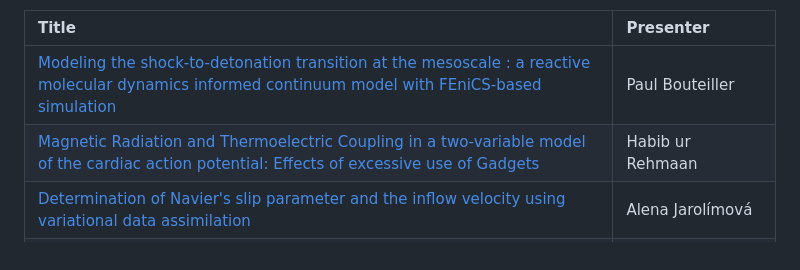
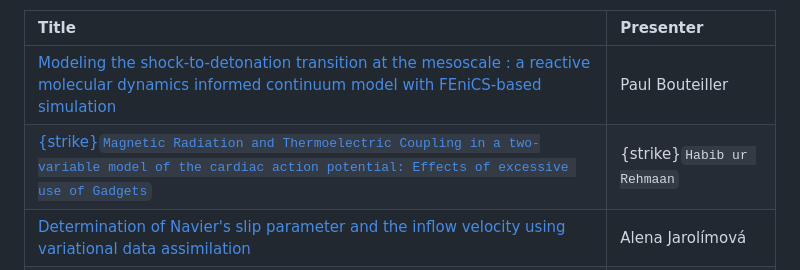
Before and after one commit to scientificcomputing/fenics2024, a Markdown page: book/README.md, the part around the change. GitHub-like rendering.

Commit message:
Cancel Habib ur Rehmaan

```diff
--- a/book/README.md
+++ b/book/README.md
@@ -88,7 +88,7 @@ We strongly recommend poster presenters to bring their poster in A1 portrait for
 | Title                                                                                                                                                                                                      | Presenter                |
 | :--------------------------------------------------------------------------------------------------------------------------------------------------------------------------------------------------------- | :----------------------- |
 | [Modeling the shock-to-detonation transition at the mesoscale : a reactive molecular dynamics informed continuum model with FEniCS-based simulation](abstracts/modeling-the-shock.md)                      | Paul Bouteiller          |
-| [Magnetic Radiation and Thermoelectric Coupling in a two-variable model of the cardiac action potential: Effects of excessive use of Gadgets](abstracts/magnetic-radiation-and-thermoelectric-coupling.md) | Habib ur Rehmaan         |
+| [{strike}`Magnetic Radiation and Thermoelectric Coupling in a two-variable model of the cardiac action potential: Effects of excessive use of Gadgets`](abstracts/magnetic-radiation-and-thermoelectric-coupling.md) | {strike}`Habib ur Rehmaan`         |
 | [Determination of Navier's slip parameter and the inflow velocity using variational data assimilation](abstracts/determination-of-navier.md)                                                               | Alena Jarolímová         |
 | [Estimation of optimal inlet boundary condition for blood flow assessment in abdominal aortic aneurysm using variational data assimilation ](abstracts/estimation-of-optimal.md)                           | Sara Paratico            |
 | [Implementation in FEniCS of a cellular activity model based on damage theory](abstracts/implementation-in-fenics.md)                                                                                      | Pedro José Díaz Guerrero |
```
